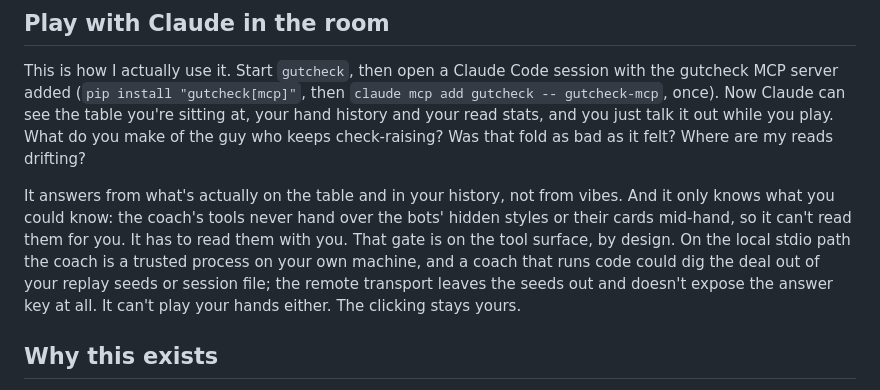
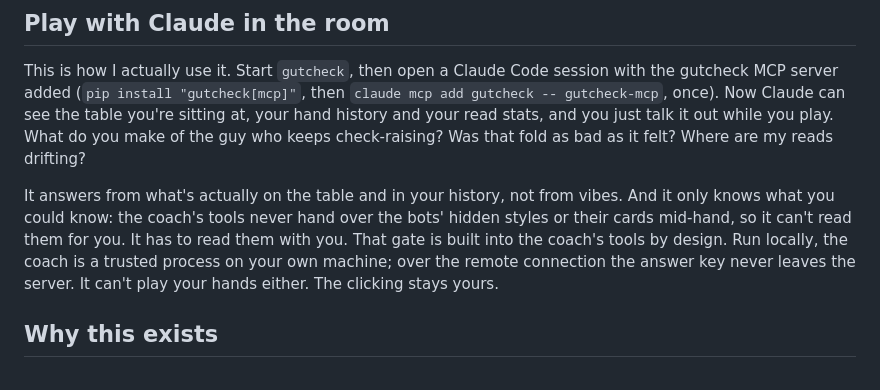
Before and after one commit to phillipclapham/gutcheck, a Markdown page: README.md, the part around the change. GitHub-like rendering.

Commit message:
README: final privacy wording (Phill "alt", 10-18)
Last clause verified: main() builds the server with expose_ground_truth=stdio, so
get_ground_truth is not registered on streamable-http, and get_history pops seed/assign there.

Sibling-grep: no other copy of the claim in ~/Briefcase (README only; PyPI description = README). No cross-repo hits.

```diff
--- a/README.md
+++ b/README.md
@@ -21,7 +21,7 @@ That opens a table in your browser at `http://127.0.0.1:8777`. Everything runs o
 
 This is how I actually use it. Start `gutcheck`, then open a Claude Code session with the gutcheck MCP server added (`pip install "gutcheck[mcp]"`, then `claude mcp add gutcheck -- gutcheck-mcp`, once). Now Claude can see the table you're sitting at, your hand history and your read stats, and you just talk it out while you play. What do you make of the guy who keeps check-raising? Was that fold as bad as it felt? Where are my reads drifting?
 
-It answers from what's actually on the table and in your history, not from vibes. And it only knows what you could know: the coach's tools never hand over the bots' hidden styles or their cards mid-hand, so it can't read them for you. It has to read them with you. That gate is on the tool surface, by design. On the local stdio path the coach is a trusted process on your own machine, and a coach that runs code could dig the deal out of your replay seeds or session file; the remote transport leaves the seeds out and doesn't expose the answer key at all. It can't play your hands either. The clicking stays yours.
+It answers from what's actually on the table and in your history, not from vibes. And it only knows what you could know: the coach's tools never hand over the bots' hidden styles or their cards mid-hand, so it can't read them for you. It has to read them with you. That gate is built into the coach's tools by design. Run locally, the coach is a trusted process on your own machine; over the remote connection the answer key never leaves the server. It can't play your hands either. The clicking stays yours.
 
 ## Why this exists
 
```
